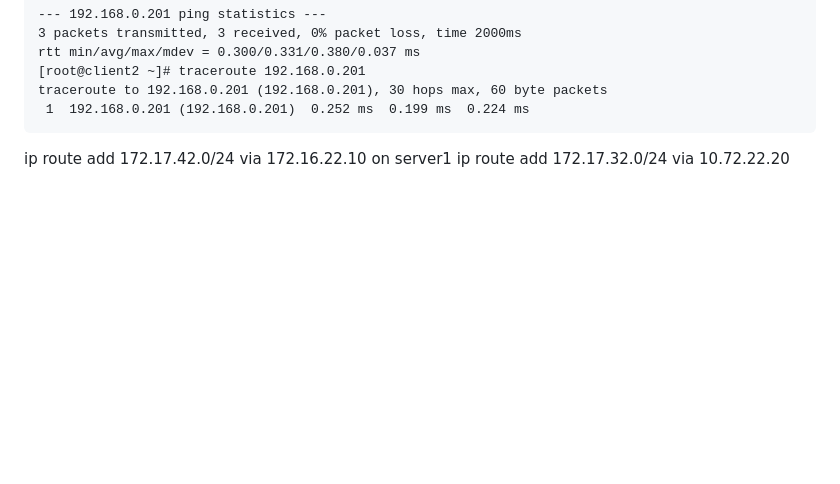
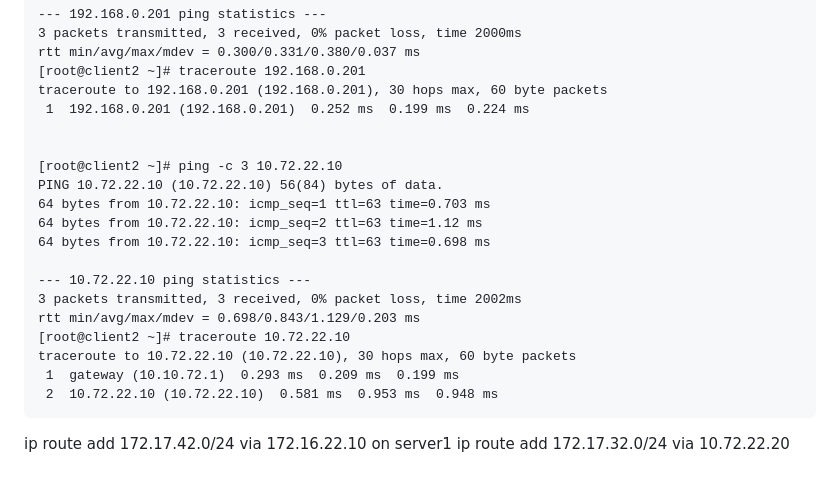
Before and after one commit to vladbuk/L1_hometasks, a Markdown page: 03_networking/README.md, the part around the change. GitHub-like rendering; blank space fills up the shorter version.

Commit message:
testing 3

````diff
--- a/03_networking/README.md
+++ b/03_networking/README.md
@@ -169,6 +169,21 @@ rtt min/avg/max/mdev = 0.300/0.331/0.380/0.037 ms
 [root@client2 ~]# traceroute 192.168.0.201
 traceroute to 192.168.0.201 (192.168.0.201), 30 hops max, 60 byte packets
  1  192.168.0.201 (192.168.0.201)  0.252 ms  0.199 ms  0.224 ms
+
+
+[root@client2 ~]# ping -c 3 10.72.22.10
+PING 10.72.22.10 (10.72.22.10) 56(84) bytes of data.
+64 bytes from 10.72.22.10: icmp_seq=1 ttl=63 time=0.703 ms
+64 bytes from 10.72.22.10: icmp_seq=2 ttl=63 time=1.12 ms
+64 bytes from 10.72.22.10: icmp_seq=3 ttl=63 time=0.698 ms
+
+--- 10.72.22.10 ping statistics ---
+3 packets transmitted, 3 received, 0% packet loss, time 2002ms
+rtt min/avg/max/mdev = 0.698/0.843/1.129/0.203 ms
+[root@client2 ~]# traceroute 10.72.22.10
+traceroute to 10.72.22.10 (10.72.22.10), 30 hops max, 60 byte packets
+ 1  gateway (10.10.72.1)  0.293 ms  0.209 ms  0.199 ms
+ 2  10.72.22.10 (10.72.22.10)  0.581 ms  0.953 ms  0.948 ms
 ```
 
 
````
